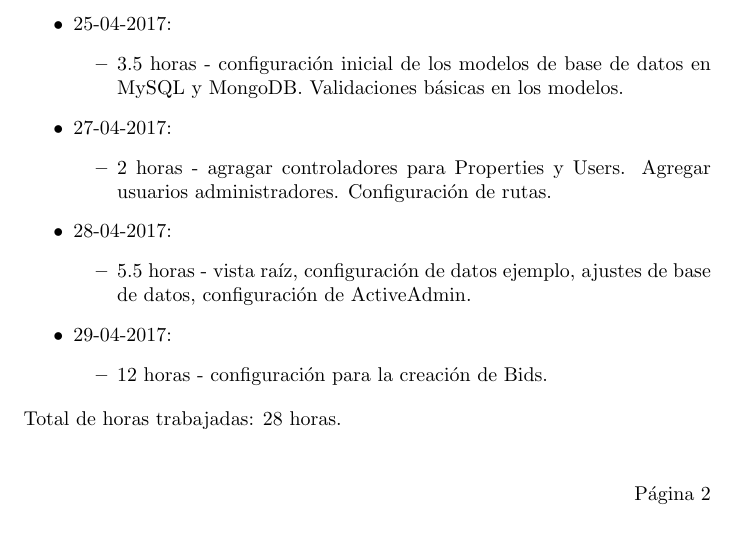
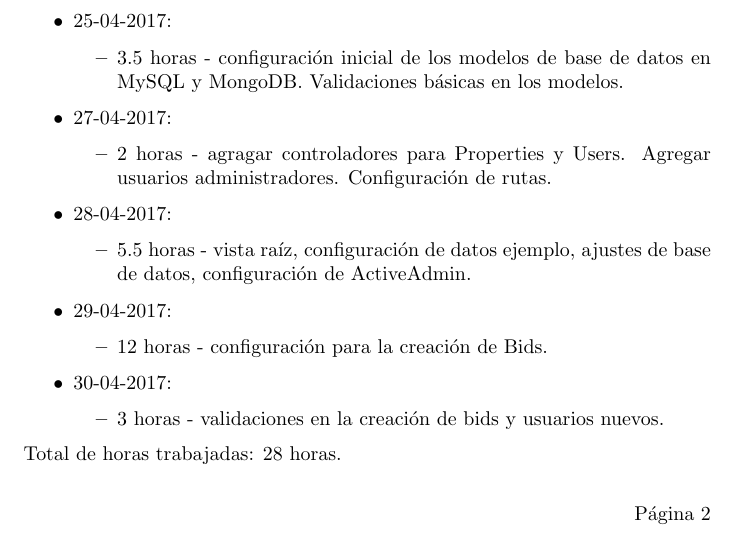
Before and after one commit to aleks279/200835773-proyecto1, a LaTeX document (documentacion/documentacion.tex): part of page 3 of 3, cut so that both start at the same text. Compiled offline with pdfLaTeX.

Commit message:
update docs

```diff
--- a/documentacion/documentacion.tex
+++ b/documentacion/documentacion.tex
@@ -90,6 +90,10 @@ En este m\'odulo, los usuarios tendr\'an acceso de lectura al libro p\'ublico co
   \begin{itemize}
     \item 12 horas - configuraci\'on para la creaci\'on de Bids.
   \end{itemize}
+  \item 30-04-2017:
+  \begin{itemize}
+    \item 3 horas - validaciones en la creaci\'on de bids y usuarios nuevos.
+  \end{itemize}
 \end{itemize}
 Total de horas trabajadas: 28 horas.
 
```
Also changed, not shown: documentacion/documentacion.pdf, 1 other file.
